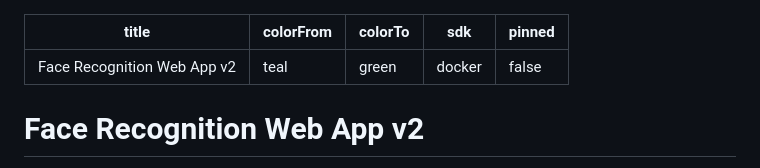
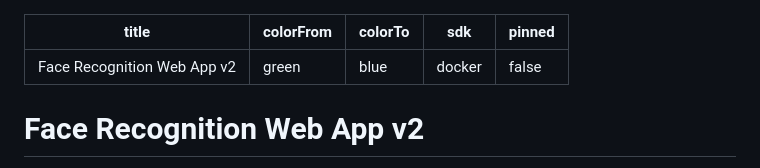
Before and after one commit to Harshit1926/face-recognition-web-app-v2, a Markdown page: README.md, the part around the change. GitHub-like rendering.

Commit message:
Fix invalid colorFrom value in README YAML metadata

```diff
--- a/README.md
+++ b/README.md
@@ -1,7 +1,7 @@
 ---
 title: Face Recognition Web App v2
-colorFrom: teal
-colorTo: green
+colorFrom: green
+colorTo: blue
 sdk: docker
 pinned: false
 ---
```
